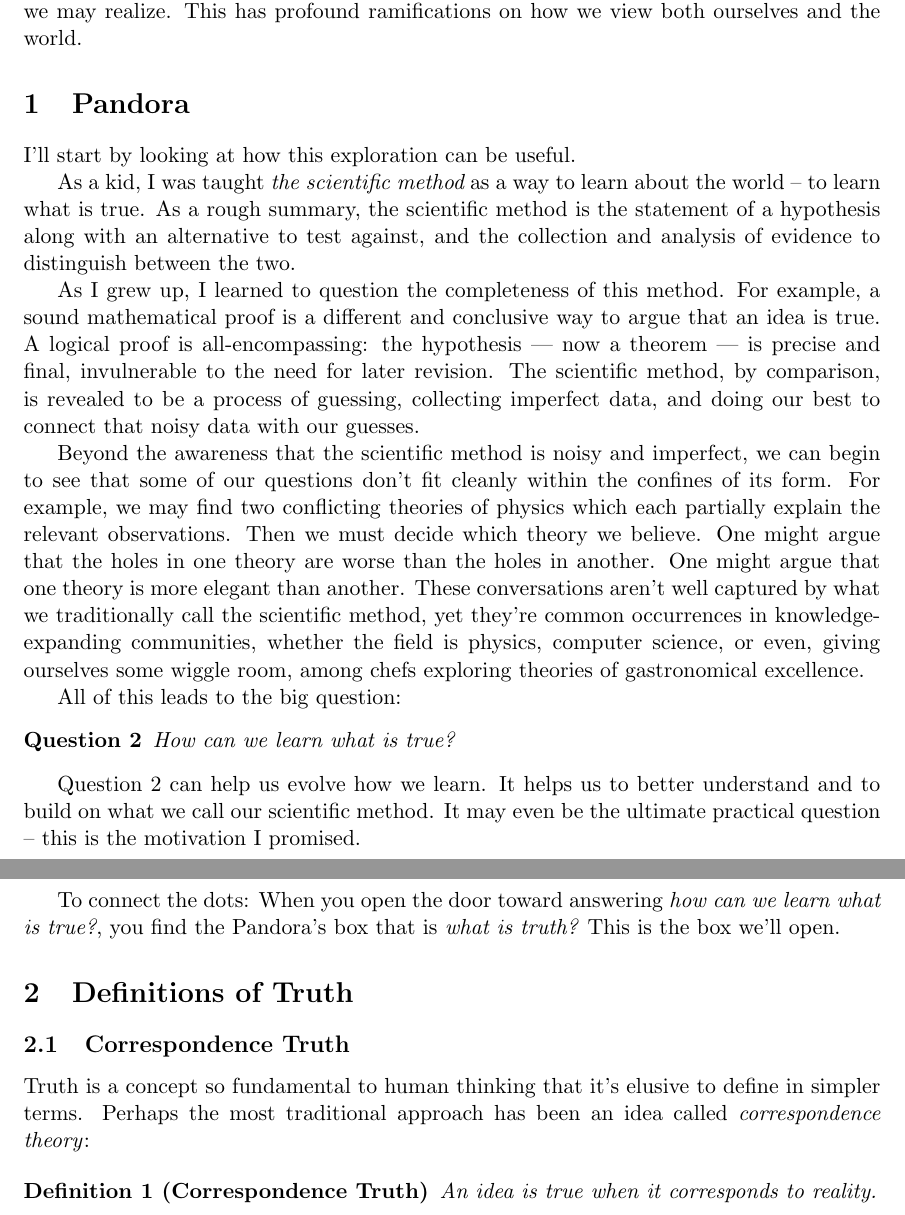
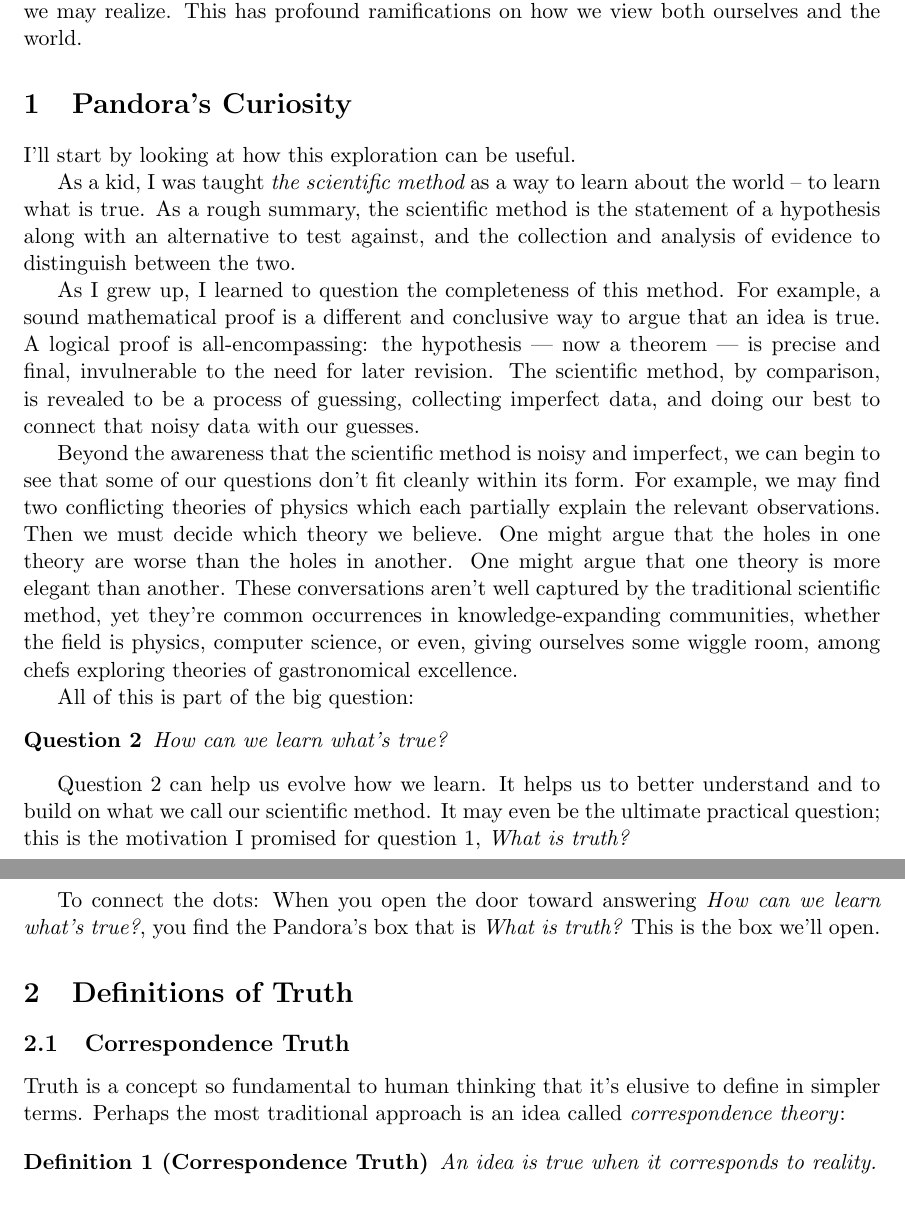
Before and after one commit to tylerneylon/truth, a LaTeX document (truth.tex): two parts of pages 1 and 2 of 41, joined at a grey line, cut so that both start at the same text. Compiled offline with pdfLaTeX.

Commit message:
More section 1 edits.

```diff
--- a/truth.tex
+++ b/truth.tex
@@ -80,7 +80,7 @@ decisions than
 we may realize. This has profound ramifications on how we
 view both ourselves and the world.
 
-\section{Pandora}
+\section{Pandora's Curiosity}
 
 I'll start by looking at how this exploration can be useful.
 
@@ -106,34 +106,35 @@ a process of guessing, collecting imperfect data, and doing our best to
 connect that noisy data with our guesses.
 
 Beyond the awareness that the scientific method is noisy and imperfect, we can
-begin to see that some of our questions don't fit cleanly within the confines
-of its form. For example, we may find two conflicting theories of physics which
+begin to see that some of our questions don't fit cleanly within its form.
+For example, we may find two conflicting theories of physics which
 each partially explain the relevant observations. Then we must decide
 which theory we believe. One might argue that the holes in one theory are worse
 than the holes in another. One might argue that one theory is more elegant than
 another.
-These conversations aren't well captured by what we traditionally call the
+These conversations aren't well captured by the traditional
 scientific method, yet
 they're common occurrences in knowledge-expanding communities,
 whether the field is physics, computer science, or even, giving
 ourselves some wiggle room, among chefs exploring theories of gastronomical
 excellence.
 
-All of this leads to the big question:
+All of this is part of the big question:
 
 \begin{question}\label{q2}
-    How can we learn what is true?
+    How can we learn what's true?
 \end{question}
 
 Question \ref{q2} can help us evolve how we learn.
 It helps us to better understand and to build on what we call our
 scientific method.
 It may even
-be the ultimate practical question -- this is the motivation I promised.
-
-To connect the dots: When you open the door toward answering {\em how can we
-learn what is true?}, you find the
-Pandora's box that is {\em what is truth?} This is the box we'll open.
+be the ultimate practical question; this is the motivation I promised for
+question \ref{q1}, {\em What is truth?}
+
+To connect the dots: When you open the door toward answering {\em How can we
+learn what's true?}, you find the
+Pandora's box that is {\em What is truth?} This is the box we'll open.
 
 \section{Definitions of Truth}\label{s2}
 
@@ -141,7 +142,7 @@ Pandora's box that is {\em what is truth?} This is the box we'll open.
 
 Truth is a concept so fundamental to human thinking that it's elusive to define
 in simpler terms.
-Perhaps the most traditional approach has been an idea called
+Perhaps the most traditional approach is an idea called
 {\em correspondence theory}\/:
 
 \begin{defn}[Correspondence Truth]\label{d1}
```
